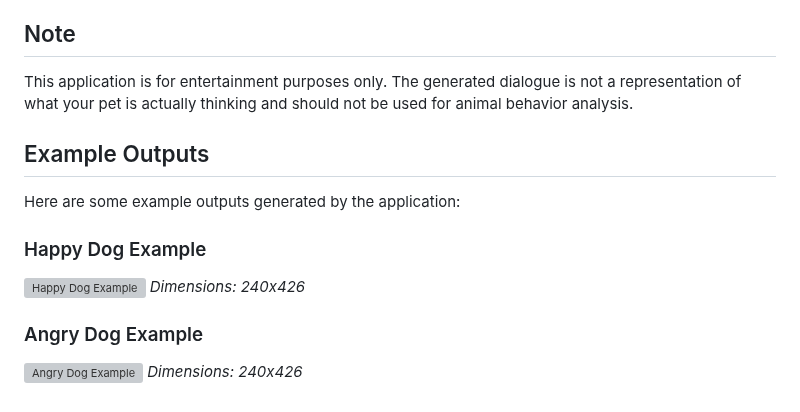
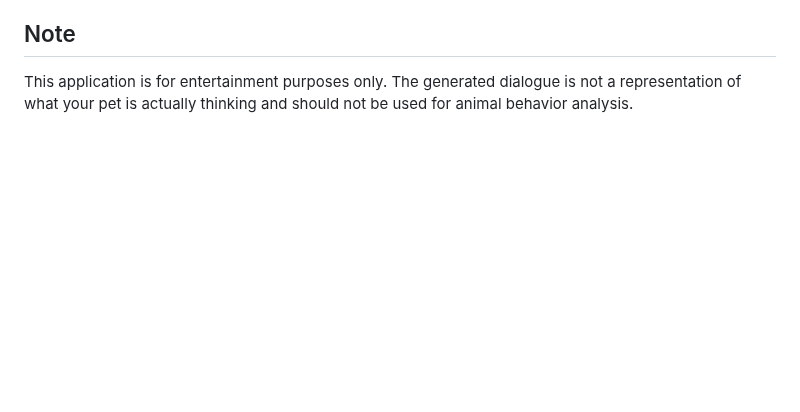
Before and after one commit to leopalladino/pet-behaviour-detection, a Markdown page: README.md, the part around the change. GitHub-like rendering; blank space fills up the shorter version; grey boxes are pictures that could not be loaded.

```diff
--- a/README.md
+++ b/README.md
@@ -123,15 +123,3 @@ This project is licensed under the MIT License - see the LICENSE file for detail
 ## Note
 
 This application is for entertainment purposes only. The generated dialogue is not a representation of what your pet is actually thinking and should not be used for animal behavior analysis.
-
-## Example Outputs
-
-Here are some example outputs generated by the application:
-
-### Happy Dog Example
-![Happy Dog Example](output/gifs/happy_output.gif)
-*Dimensions: 240x426*
-
-### Angry Dog Example
-![Angry Dog Example](output/gifs/angry_output.gif)
-*Dimensions: 240x426*
```
